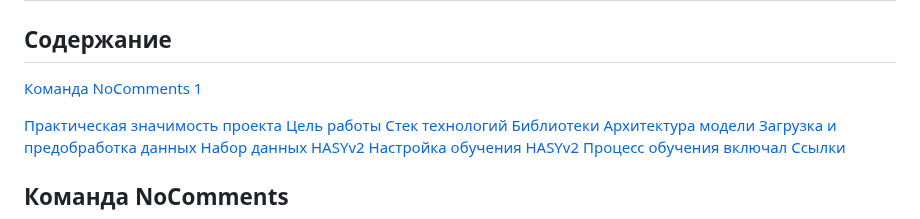
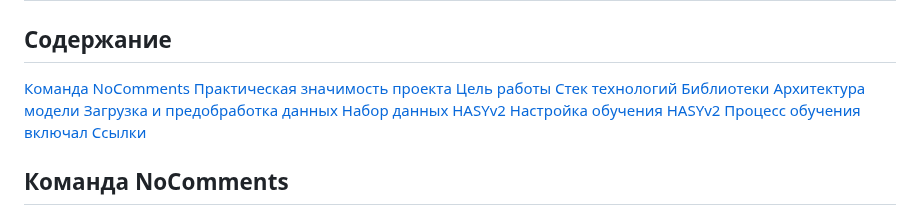
Before and after one commit to TeamName228/TeamName-, a Markdown page: VKR-CK/README.md, the part around the change. Rendered like a GitHub page.

```diff
--- a/VKR-CK/README.md
+++ b/VKR-CK/README.md
@@ -2,7 +2,7 @@
 
 ## **Содержание**
 
-[Команда NoComments 1](#title1)<p></p>
+[Команда NoComments](#title1)<a></a>
 [Практическая значимость проекта](#title2)
 [Цель работы](#title3)
 [Стек технологий](#title4)
```
